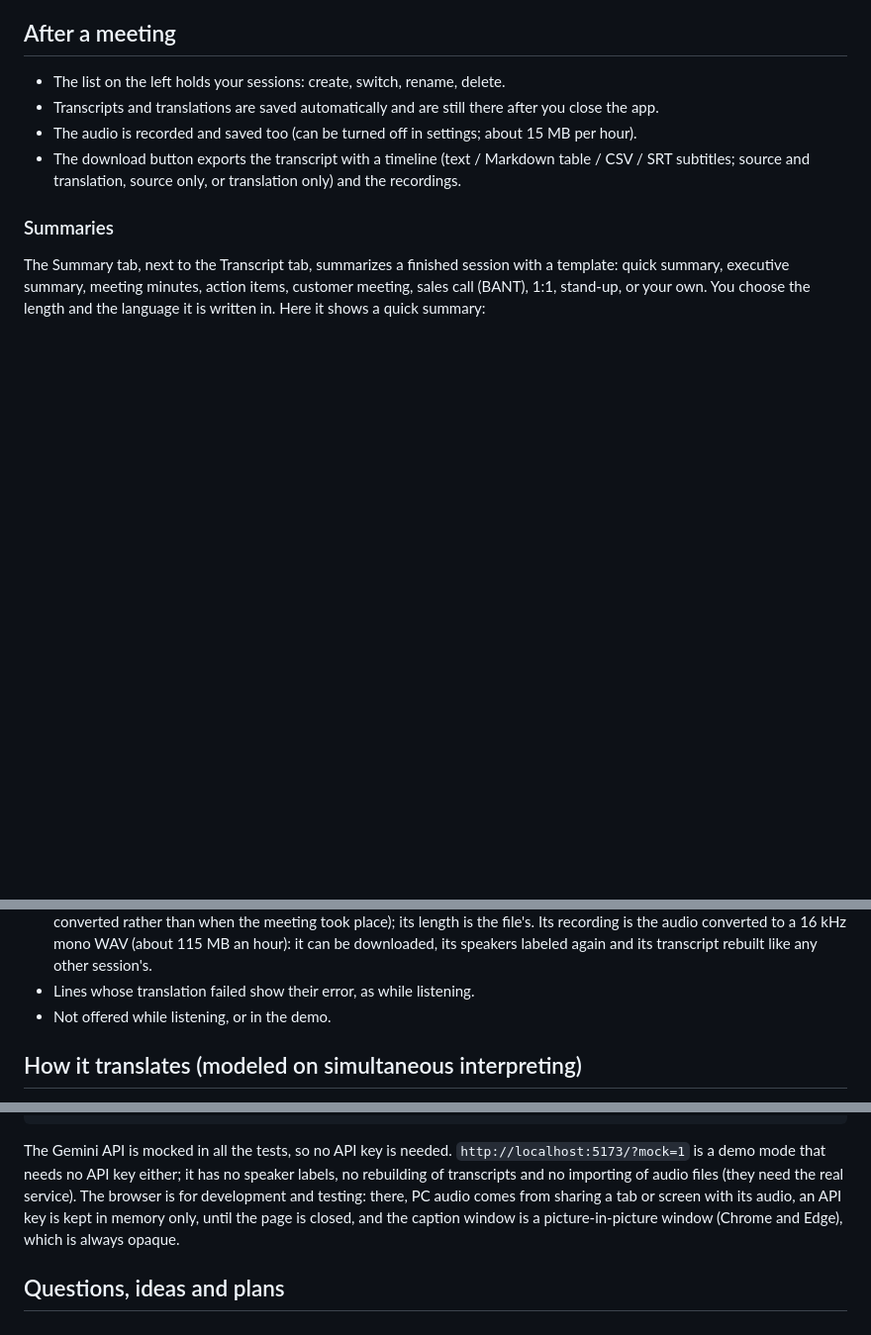
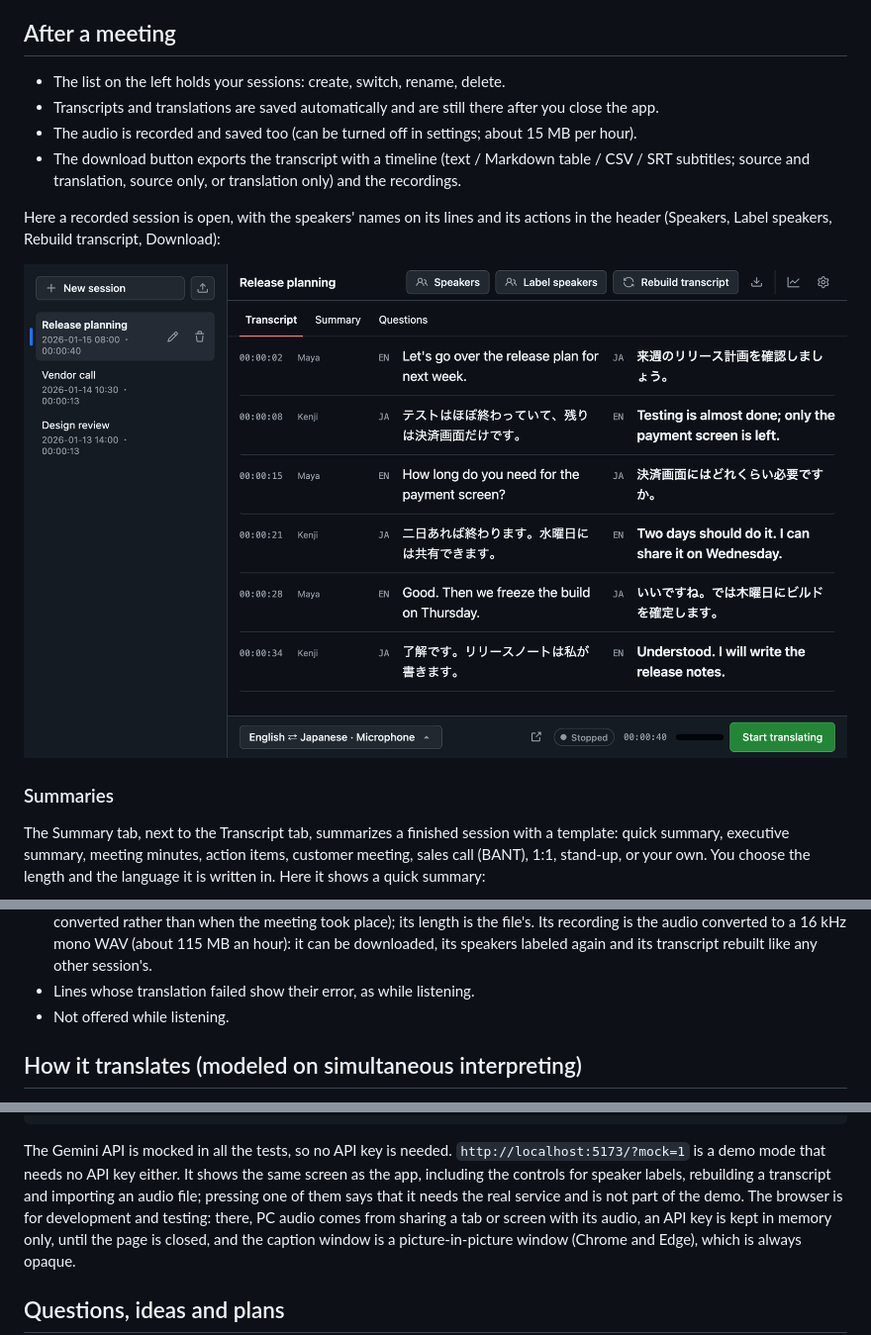
Before and after one commit to pideoh/twinscript, a Markdown page: README.md, 3 parts joined by grey strips. Shown at 99% size. Drawn GitHub-style; pictures changed too: docs/recorded-session.png (added); blank space fills up the shorter version.

````diff
--- a/README.md
+++ b/README.md
@@ -151,6 +151,11 @@ a separate setting, are used [for translation](#how-it-translates-modeled-on-sim
 - The download button exports the transcript with a timeline (text / Markdown table / CSV / SRT subtitles; source and
   translation, source only, or translation only) and the recordings.
 
+Here a recorded session is open, with the speakers' names on its lines and its actions in the header (Speakers, Label
+speakers, Rebuild transcript, Download):
+
+![A recorded session between two people: earlier sessions in the list on the left, each line with its time, its speaker's name, the text and its translation, and in the header Speakers, Label speakers, Rebuild transcript and Download](docs/recorded-session.png)
+
 ### Summaries
 
 The Summary tab, next to the Transcript tab, summarizes a finished session with a template: quick summary, executive
@@ -258,7 +263,7 @@ rebuilt (`gemini-3.5-transcribe`, with speakers), and every line is translated.
   converted to a 16 kHz mono WAV (about 115 MB an hour): it can be downloaded, its speakers labeled again and its
   transcript rebuilt like any other session's.
 - Lines whose translation failed show their error, as while listening.
-- Not offered while listening, or in the demo.
+- Not offered while listening.
 
 ## How it translates (modeled on simultaneous interpreting)
 
@@ -382,7 +387,9 @@ npm run test:app   # desktop app smoke tests; they open real windows
 ```
 
 The Gemini API is mocked in all the tests, so no API key is needed. `http://localhost:5173/?mock=1` is a demo mode
-that needs no API key either; it has no speaker labels, no rebuilding of transcripts and no importing of audio files (they need the real service). The browser is for development and testing:
+that needs no API key either. It shows the same screen as the app, including the controls for speaker labels, rebuilding
+a transcript and importing an audio file; pressing one of them says that it needs the real service and is not part of
+the demo. The browser is for development and testing:
 there, PC audio comes from sharing a tab or screen with its audio, an API key is kept in memory only, until the page is
 closed, and the caption window is a picture-in-picture window (Chrome and Edge), which is always opaque.
 
````
Also changed, not shown: README.ja.md (+8 -2 lines), docs/questions.png, docs/summary.png, docs/three-languages.png, 2 other files.
